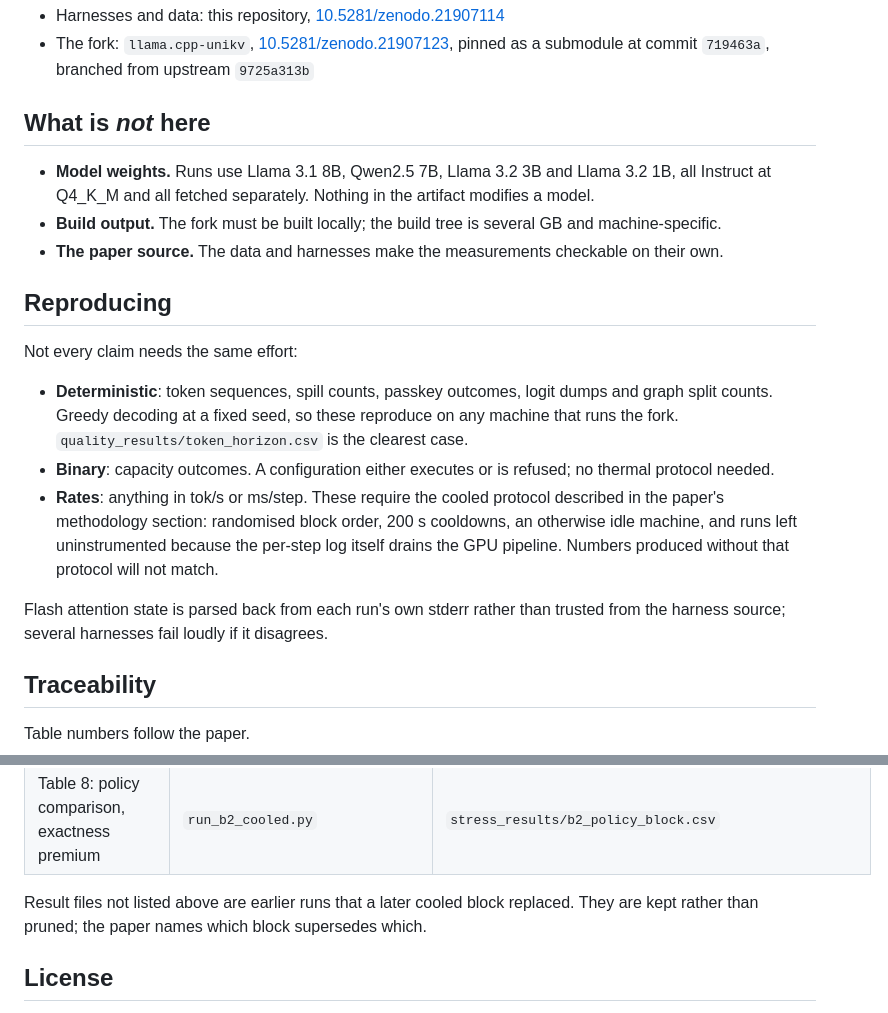
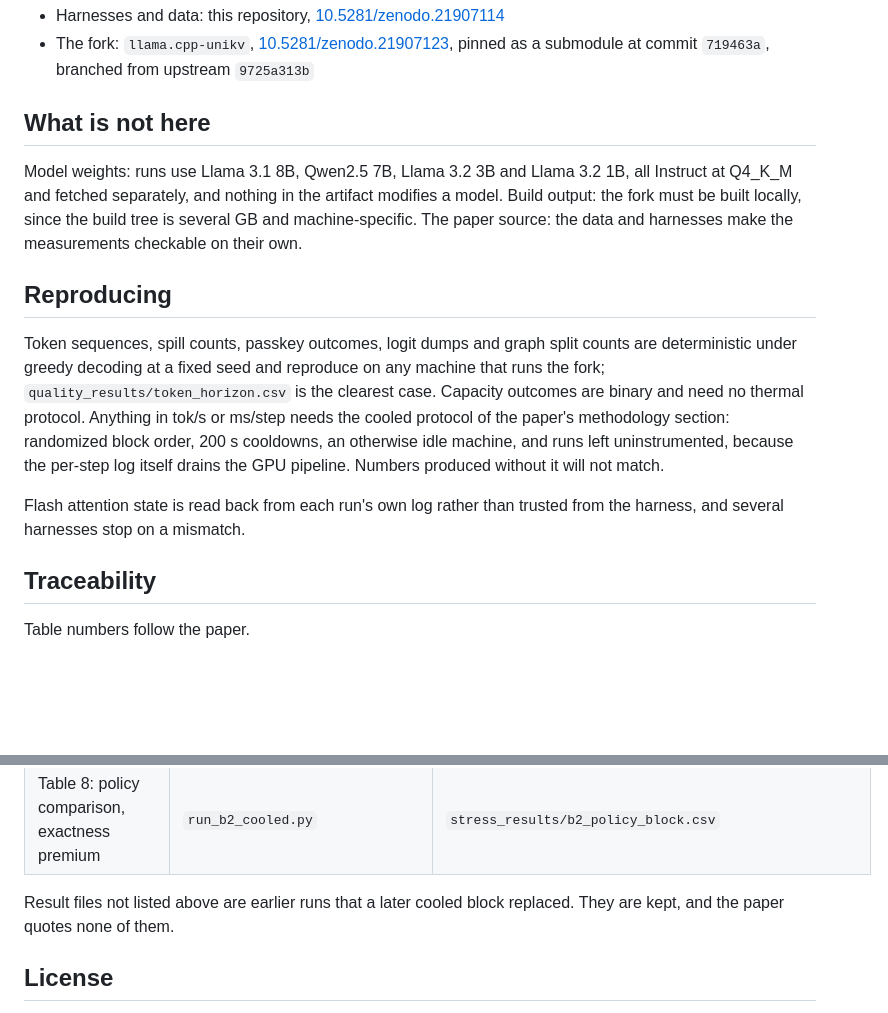
Before and after one commit to aFEeki/unikv-measurement, a Markdown page: ARTIFACT.md, 2 parts joined by grey strips. Drawn GitHub-style; blank space fills up the shorter version.

```diff
--- a/ARTIFACT.md
+++ b/ARTIFACT.md
@@ -21,34 +21,27 @@ Two archives, both needed:
 - The fork: `llama.cpp-unikv`, [10.5281/zenodo.21907123](https://doi.org/10.5281/zenodo.21907123),
   pinned as a submodule at commit `719463a`, branched from upstream `9725a313b`
 
-## What is *not* here
+## What is not here
 
-- **Model weights.** Runs use Llama 3.1 8B, Qwen2.5 7B, Llama 3.2 3B and
-  Llama 3.2 1B, all Instruct at Q4_K_M and all fetched separately. Nothing in
-  the artifact modifies a model.
-- **Build output.** The fork must be built locally; the build tree is several GB
-  and machine-specific.
-- **The paper source.** The data and harnesses make the measurements checkable
-  on their own.
+Model weights: runs use Llama 3.1 8B, Qwen2.5 7B, Llama 3.2 3B and Llama 3.2 1B,
+all Instruct at Q4_K_M and fetched separately, and nothing in the artifact
+modifies a model. Build output: the fork must be built locally, since the build
+tree is several GB and machine-specific. The paper source: the data and
+harnesses make the measurements checkable on their own.
 
 ## Reproducing
 
-Not every claim needs the same effort:
+Token sequences, spill counts, passkey outcomes, logit dumps and graph split
+counts are deterministic under greedy decoding at a fixed seed and reproduce on
+any machine that runs the fork; `quality_results/token_horizon.csv` is the
+clearest case. Capacity outcomes are binary and need no thermal protocol.
+Anything in tok/s or ms/step needs the cooled protocol of the paper's
+methodology section: randomized block order, 200 s cooldowns, an otherwise idle
+machine, and runs left uninstrumented, because the per-step log itself drains
+the GPU pipeline. Numbers produced without it will not match.
 
-- **Deterministic**: token sequences, spill counts, passkey outcomes, logit
-  dumps and graph split counts. Greedy decoding at a fixed seed, so these reproduce on any
-  machine that runs the fork. `quality_results/token_horizon.csv` is the
-  clearest case.
-- **Binary**: capacity outcomes. A configuration either executes or is refused;
-  no thermal protocol needed.
-- **Rates**: anything in tok/s or ms/step. These require the cooled protocol
-  described in the paper's methodology section: randomised block order, 200 s
-  cooldowns, an otherwise idle machine, and runs left uninstrumented because the
-  per-step log itself drains the GPU pipeline. Numbers produced without that
-  protocol will not match.
-
-Flash attention state is parsed back from each run's own stderr rather than
-trusted from the harness source; several harnesses fail loudly if it disagrees.
+Flash attention state is read back from each run's own log rather than trusted
+from the harness, and several harnesses stop on a mismatch.
 
 ## Traceability
 
@@ -82,8 +75,7 @@ Table numbers follow the paper.
 | Table 8: policy comparison, exactness premium | `run_b2_cooled.py` | `stress_results/b2_policy_block.csv` |
 
 Result files not listed above are earlier runs that a later cooled block
-replaced. They are kept rather than pruned; the paper names which block
-supersedes which.
+replaced. They are kept, and the paper quotes none of them.
 
 ## License
 
```
Also changed, not shown: README.md (+42 -48 lines).
